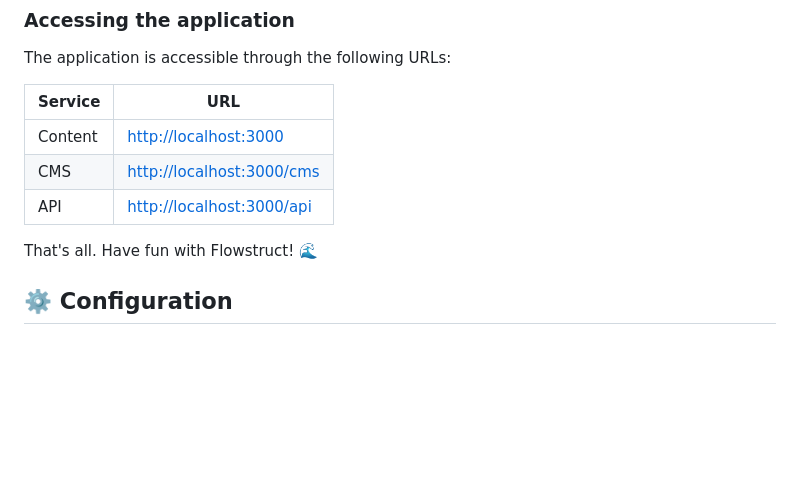
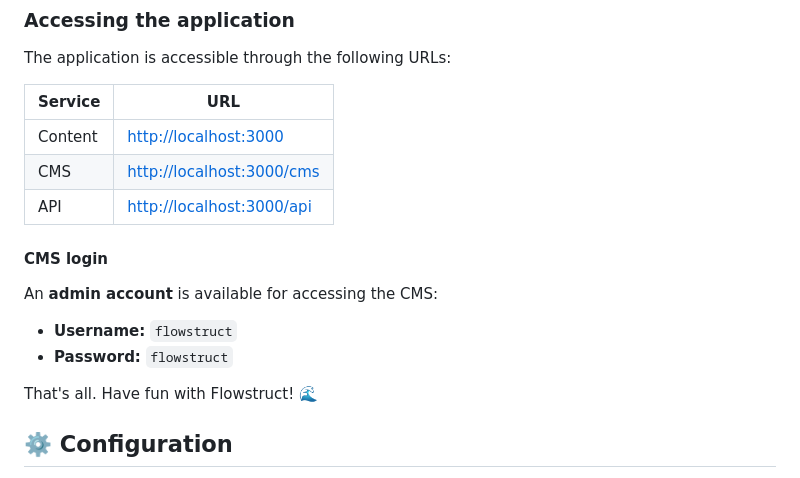
Before and after one commit to flowstruct/flowstruct, a Markdown page: README.md, the part around the change. Rendered like a GitHub page; blank space fills up the shorter version.

Commit message:
docs: log into cms via admin account

```diff
--- a/README.md
+++ b/README.md
@@ -69,6 +69,13 @@ The application is accessible through the following URLs:
 | CMS     | [http://localhost:3000/cms](http://localhost:5173) |
 | API     | [http://localhost:3000/api](http://localhost:8080) |
 
+#### CMS login
+
+An **admin account** is available for accessing the CMS:
+
+- **Username:** `flowstruct`
+- **Password:** `flowstruct`
+
 That's all. Have fun with Flowstruct! 🌊
 
 ## ⚙️ Configuration
```
